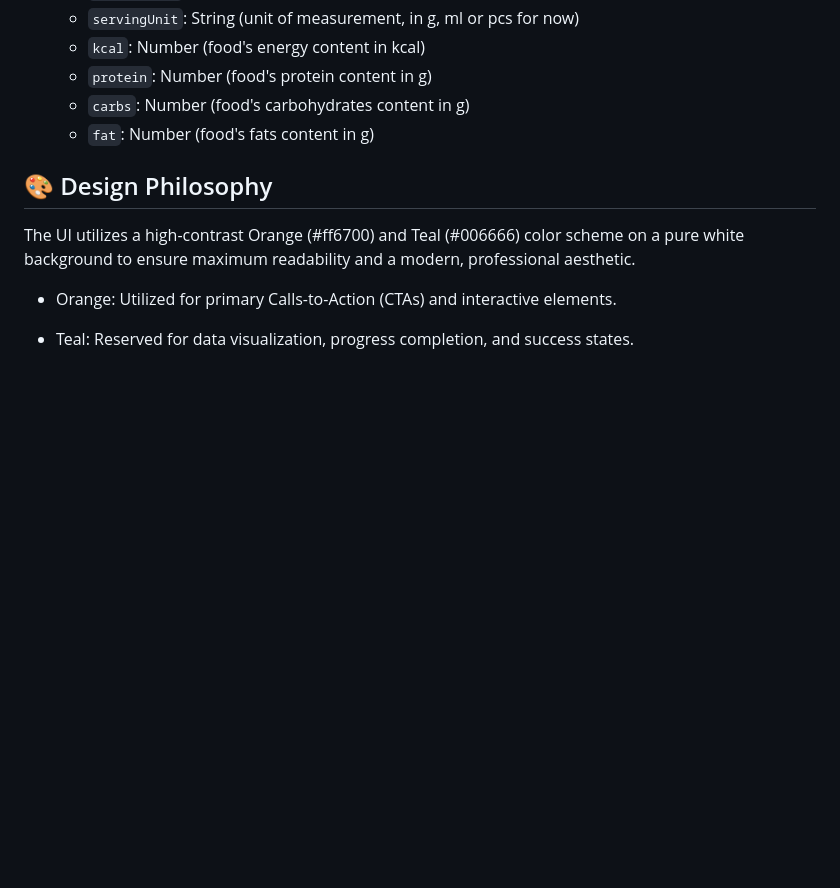
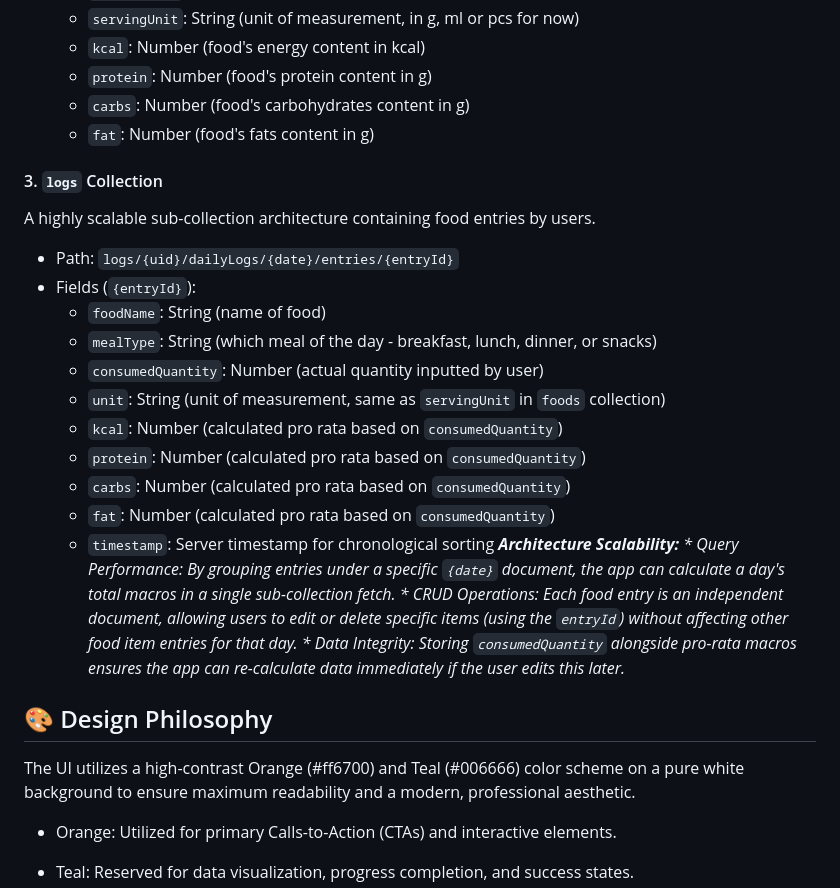
Before and after one commit to lienkee47-bot/MacroTrack, a Markdown page: README.md, the part around the change. GitHub-like rendering; blank space fills up the shorter version.

Commit message:
Addition to Data Architecture

```diff
--- a/README.md
+++ b/README.md
@@ -51,6 +51,24 @@ A top-level collection containing standardized nutritional data entries for sear
     * `carbs`: Number (food's carbohydrates content in g)
     * `fat`: Number (food's fats content in g)
 
+#### 3. `logs` Collection
+A highly scalable sub-collection architecture containing food entries by users.
+* Path: `logs/{uid}/dailyLogs/{date}/entries/{entryId}`
+* Fields (`{entryId}`):
+    * `foodName`: String (name of food)
+    * `mealType`: String (which meal of the day - breakfast, lunch, dinner, or snacks)
+    * `consumedQuantity`: Number (actual quantity inputted by user)
+    * `unit`: String (unit of measurement, same as `servingUnit` in `foods` collection)
+    * `kcal`: Number (calculated pro rata based on `consumedQuantity`)
+    * `protein`: Number (calculated pro rata based on `consumedQuantity`)
+    * `carbs`: Number (calculated pro rata based on `consumedQuantity`)
+    * `fat`: Number (calculated pro rata based on `consumedQuantity`)
+    * `timestamp`: Server timestamp for chronological sorting
+_**Architecture Scalability:**_
+_* Query Performance: By grouping entries under a specific `{date}` document, the app can calculate a day's total macros in a single sub-collection fetch._
+_* CRUD Operations: Each food entry is an independent document, allowing users to edit or delete specific items (using the `entryId`) without affecting other food item entries for that day._
+_* Data Integrity: Storing `consumedQuantity` alongside pro-rata macros ensures the app can re-calculate data immediately if the user edits this later._
+
 ## 🎨 Design Philosophy
 The UI utilizes a high-contrast Orange (#ff6700) and Teal (#006666) color scheme on a pure white background to ensure maximum readability and a modern, professional aesthetic.
 
```
